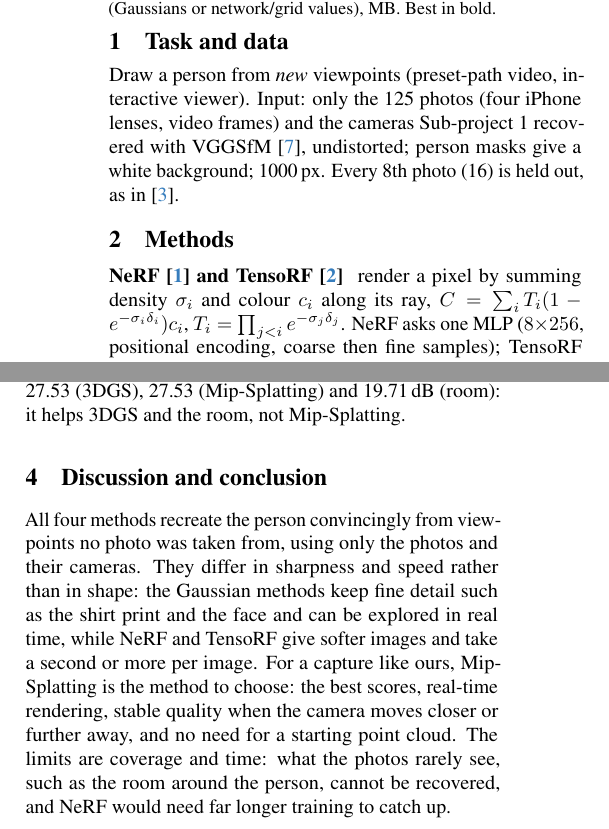
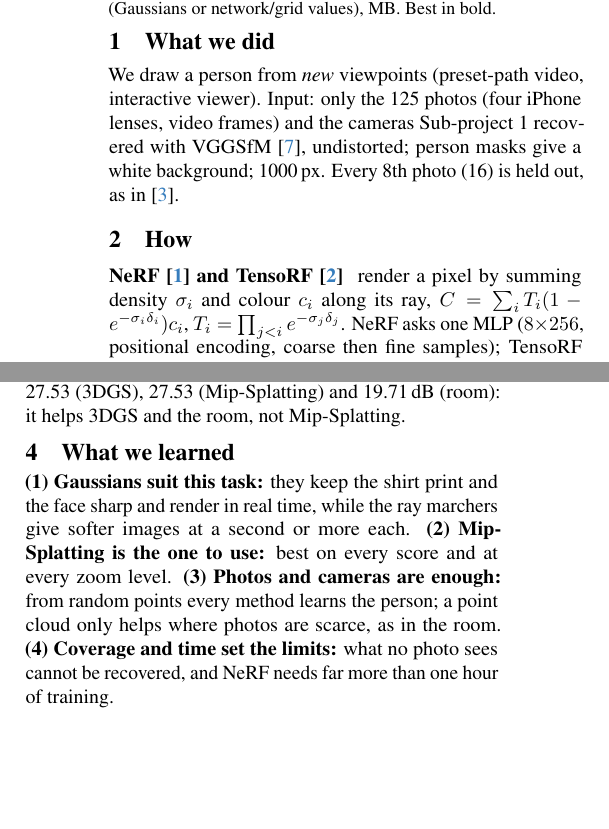
Before and after one commit to anas2908/cv802_assignment_3, a LaTeX document (docs/report/main.tex): two parts of the columns of page 1 of 2, joined at a grey line, cut so that both start at the same text, the shorter picture padded with empty space. Compiled offline with pdfLaTeX.

Commit message:
Report: sections in the format of Sub-project 2 (What we did, How, Results, What we learned)

```diff
--- a/docs/report/main.tex
+++ b/docs/report/main.tex
@@ -38,12 +38,12 @@ training minutes (runs shared one RTX~5000~Ada), images per second, primitives (
 \end{center}\vspace{-6pt}}]
 \thispagestyle{empty}
 
-\section{Task and data}
-Draw a person from \emph{new} viewpoints (preset-path video, interactive viewer). Input: only the 125 photos
+\section{What we did}
+We draw a person from \emph{new} viewpoints (preset-path video, interactive viewer). Input: only the 125 photos
 (four iPhone lenses, video frames) and the cameras Sub-project~1 recovered with VGGSfM~\cite{wang2024vggsfm},
 undistorted; person masks give a white background; 1000\,px. Every 8th photo (16) is held out, as in~\cite{kerbl20233dgs}.
 
-\section{Methods}
+\section{How}
 \paragraph{NeRF~\cite{mildenhall2020nerf} and TensoRF~\cite{chen2022tensorf}}
 render a pixel by summing density $\sigma_i$ and colour $c_i$ along its ray, $C=\sum_i T_i(1-e^{-\sigma_i\delta_i})c_i$,
 $T_i=\prod_{j<i}e^{-\sigma_j\delta_j}$. NeRF asks one MLP ($8{\times}256$, positional encoding, coarse then fine samples);
@@ -68,12 +68,10 @@ marchers need seconds per image. Table~\ref{tab:zoom} tests the claim of~\cite{y
 Ablation: starting from the Sub-project~1 point cloud instead of random points gives \GsPclPSNR\ (3DGS),
 \MipPclPSNR\ (Mip-Splatting) and \FullPclPSNR\,dB (room): it helps 3DGS and the room, not Mip-Splatting.
 
-\section{Discussion and conclusion}
-All four methods recreate the person convincingly from viewpoints no photo was taken from, using only the photos
-and their cameras. They differ in sharpness and speed rather than in shape: the Gaussian methods keep fine detail
-such as the shirt print and the face and can be explored in real time, while NeRF and TensoRF give softer images
-and take a second or more per image. For a capture like ours, Mip-Splatting is the method to choose: the best
-scores, real-time rendering, stable quality when the camera moves closer or further away, and no need for a
-starting point cloud. The limits are coverage and time: what the photos rarely see, such as the room around the
-person, cannot be recovered, and NeRF would need far longer training to catch up.
+\section{What we learned}
+\textbf{(1) Gaussians suit this task:} they keep the shirt print and the face sharp and render in real time, while
+the ray marchers give softer images at a second or more each. \textbf{(2) Mip-Splatting is the one to use:} best on
+every score and at every zoom level. \textbf{(3) Photos and cameras are enough:} from random points every method
+learns the person; a point cloud only helps where photos are scarce, as in the room. \textbf{(4) Coverage and time
+set the limits:} what no photo sees cannot be recovered, and NeRF needs far more than one hour of training.
 
```
Also changed, not shown: docs/report/main.pdf, docs/report/main.tex (1 more changed lines).
